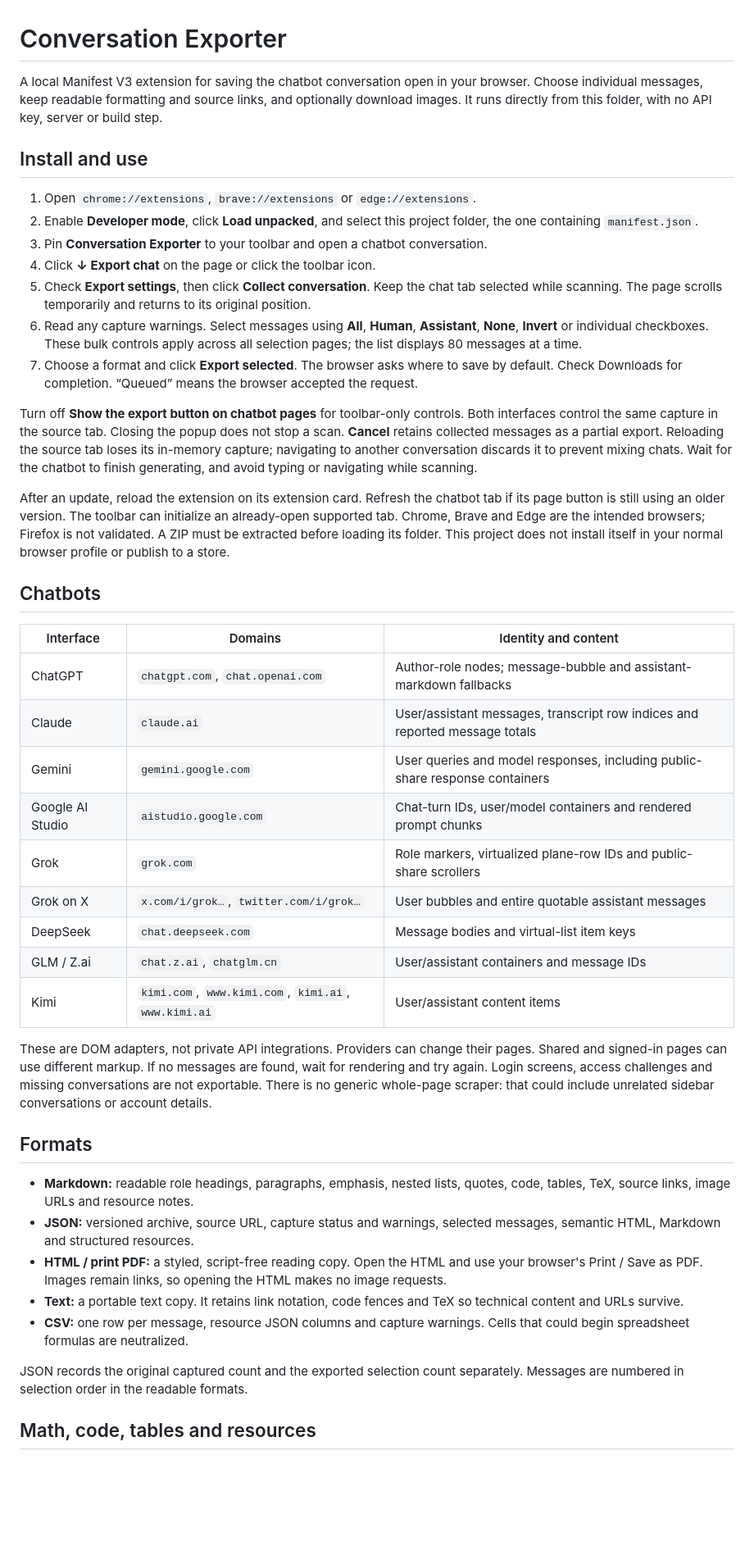
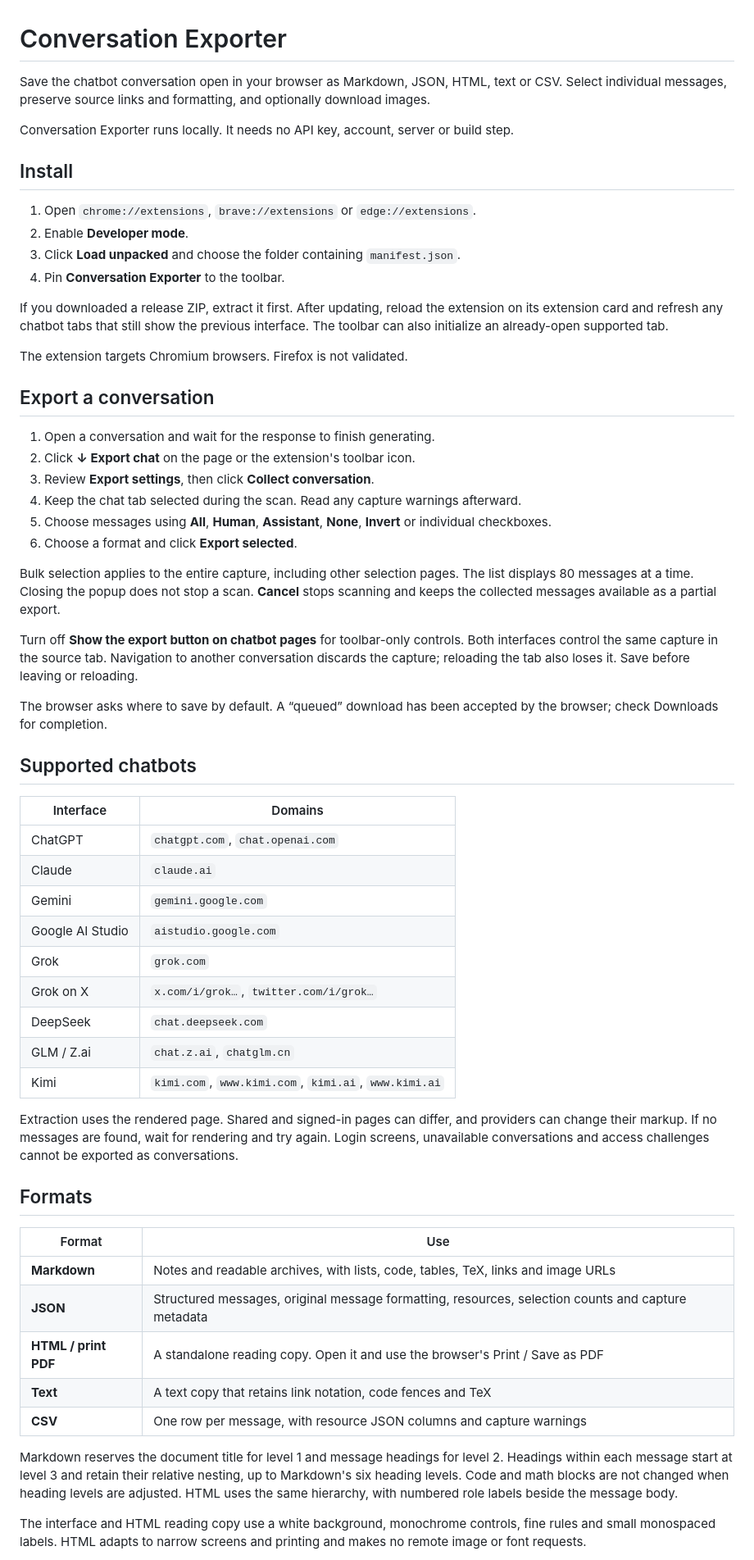
Before and after one commit to MarinoLinic/extension-chatbot-exporter, a Markdown page: README.md, the part around one of its changes. Shown at 82% size. Rendered like a GitHub page; blank space fills up the shorter version.

```diff
--- a/README.md
+++ b/README.md
@@ -1,46 +1,62 @@
 # Conversation Exporter
 
-A local Manifest V3 extension for saving the chatbot conversation open in your browser. Choose individual messages, keep readable formatting and source links, and optionally download images. It runs directly from this folder, with no API key, server or build step.
+Save the chatbot conversation open in your browser as Markdown, JSON, HTML, text or CSV. Select individual messages, preserve source links and formatting, and optionally download images.
 
-## Install and use
+Conversation Exporter runs locally. It needs no API key, account, server or build step.
+
+## Install
 
 1. Open `chrome://extensions`, `brave://extensions` or `edge://extensions`.
-2. Enable **Developer mode**, click **Load unpacked**, and select this project folder, the one containing `manifest.json`.
-3. Pin **Conversation Exporter** to your toolbar and open a chatbot conversation.
-4. Click **↓ Export chat** on the page or click the toolbar icon.
-5. Check **Export settings**, then click **Collect conversation**. Keep the chat tab selected while scanning. The page scrolls temporarily and returns to its original position.
-6. Read any capture warnings. Select messages using **All**, **Human**, **Assistant**, **None**, **Invert** or individual checkboxes. These bulk controls apply across all selection pages; the list displays 80 messages at a time.
-7. Choose a format and click **Export selected**. The browser asks where to save by default. Check Downloads for completion. “Queued” means the browser accepted the request.
+2. Enable **Developer mode**.
+3. Click **Load unpacked** and choose the folder containing `manifest.json`.
+4. Pin **Conversation Exporter** to the toolbar.
 
-Turn off **Show the export button on chatbot pages** for toolbar-only controls. Both interfaces control the same capture in the source tab. Closing the popup does not stop a scan. **Cancel** retains collected messages as a partial export. Reloading the source tab loses its in-memory capture; navigating to another conversation discards it to prevent mixing chats. Wait for the chatbot to finish generating, and avoid typing or navigating while scanning.
+If you downloaded a release ZIP, extract it first. After updating, reload the extension on its extension card and refresh any chatbot tabs that still show the previous interface. The toolbar can also initialize an already-open supported tab.
 
-After an update, reload the extension on its extension card. Refresh the chatbot tab if its page button is still using an older version. The toolbar can initialize an already-open supported tab. Chrome, Brave and Edge are the intended browsers; Firefox is not validated. A ZIP must be extracted before loading its folder. This project does not install itself in your normal browser profile or publish to a store.
+The extension targets Chromium browsers. Firefox is not validated.
 
-## Chatbots
+## Export a conversation
 
-| Interface | Domains | Identity and content |
-|---|---|---|
-| ChatGPT | `chatgpt.com`, `chat.openai.com` | Author-role nodes; message-bubble and assistant-markdown fallbacks |
-| Claude | `claude.ai` | User/assistant messages, transcript row indices and reported message totals |
-| Gemini | `gemini.google.com` | User queries and model responses, including public-share response containers |
-| Google AI Studio | `aistudio.google.com` | Chat-turn IDs, user/model containers and rendered prompt chunks |
-| Grok | `grok.com` | Role markers, virtualized plane-row IDs and public-share scrollers |
-| Grok on X | `x.com/i/grok…`, `twitter.com/i/grok…` | User bubbles and entire quotable assistant messages |
-| DeepSeek | `chat.deepseek.com` | Message bodies and virtual-list item keys |
-| GLM / Z.ai | `chat.z.ai`, `chatglm.cn` | User/assistant containers and message IDs |
-| Kimi | `kimi.com`, `www.kimi.com`, `kimi.ai`, `www.kimi.ai` | User/assistant content items |
+1. Open a conversation and wait for the response to finish generating.
+2. Click **↓ Export chat** on the page or the extension's toolbar icon.
+3. Review **Export settings**, then click **Collect conversation**.
+4. Keep the chat tab selected during the scan. Read any capture warnings afterward.
+5. Choose messages using **All**, **Human**, **Assistant**, **None**, **Invert** or individual checkboxes.
+6. Choose a format and click **Export selected**.
 
-These are DOM adapters, not private API integrations. Providers can change their pages. Shared and signed-in pages can use different markup. If no messages are found, wait for rendering and try again. Login screens, access challenges and missing conversations are not exportable. There is no generic whole-page scraper: that could include unrelated sidebar conversations or account details.
+Bulk selection applies to the entire capture, including other selection pages. The list displays 80 messages at a time. Closing the popup does not stop a scan. **Cancel** stops scanning and keeps the collected messages available as a partial export.
+
+Turn off **Show the export button on chatbot pages** for toolbar-only controls. Both interfaces control the same capture in the source tab. Navigation to another conversation discards the capture; reloading the tab also loses it. Save before leaving or reloading.
+
+The browser asks where to save by default. A “queued” download has been accepted by the browser; check Downloads for completion.
+
+## Supported chatbots
+
+| Interface | Domains |
+|---|---|
+| ChatGPT | `chatgpt.com`, `chat.openai.com` |
+| Claude | `claude.ai` |
+| Gemini | `gemini.google.com` |
+| Google AI Studio | `aistudio.google.com` |
+| Grok | `grok.com` |
+| Grok on X | `x.com/i/grok…`, `twitter.com/i/grok…` |
+| DeepSeek | `chat.deepseek.com` |
+| GLM / Z.ai | `chat.z.ai`, `chatglm.cn` |
+| Kimi | `kimi.com`, `www.kimi.com`, `kimi.ai`, `www.kimi.ai` |
+
+Extraction uses the rendered page. Shared and signed-in pages can differ, and providers can change their markup. If no messages are found, wait for rendering and try again. Login screens, unavailable conversations and access challenges cannot be exported as conversations.
 
 ## Formats
 
-- **Markdown:** readable role headings, paragraphs, emphasis, nested lists, quotes, code, tables, TeX, source links, image URLs and resource notes.
-- **JSON:** versioned archive, source URL, capture status and warnings, selected messages, semantic HTML, Markdown and structured resources.
-- **HTML / print PDF:** a styled, script-free reading copy. Open the HTML and use your browser's Print / Save as PDF. Images remain links, so opening the HTML makes no image requests.
-- **Text:** a portable text copy. It retains link notation, code fences and TeX so technical content and URLs survive.
-- **CSV:** one row per message, resource JSON columns and capture warnings. Cells that could begin spreadsheet formulas are neutralized.
+| Format | Use |
+|---|---|
+| **Markdown** | Notes and readable archives, with lists, code, tables, TeX, links and image URLs |
+| **JSON** | Structured messages, original message formatting, resources, selection counts and capture metadata |
+| **HTML / print PDF** | A standalone reading copy. Open it and use the browser's Print / Save as PDF |
+| **Text** | A text copy that retains link notation, code fences and TeX |
+| **CSV** | One row per message, with resource JSON columns and capture warnings |
 
-JSON records the original captured count and the exported selection count separately. Messages are numbered in selection order in the readable formats.
+Markdown reserves the document title for level 1 and message headings for level 2. Headings within each message start at level 3 and retain their relative nesting, up to Markdown's six heading levels. Code and math blocks are not changed when heading levels are adjusted. HTML uses the same hierarchy, with numbered role labels beside the message body.
 
-## Math, code, tables and resources
+The interface and HTML reading copy use a white background, monochrome controls, fine rules and small monospaced labels. HTML adapts to narrow screens and printing and makes no remote image or font requests.
 
```
Also changed, not shown: other parts of README.md (+40 -65 lines), AGENTS.md (+3 -0 lines), assets/icon-128.png, assets/icon-16.png, assets/icon-48.png, 13 other files.
